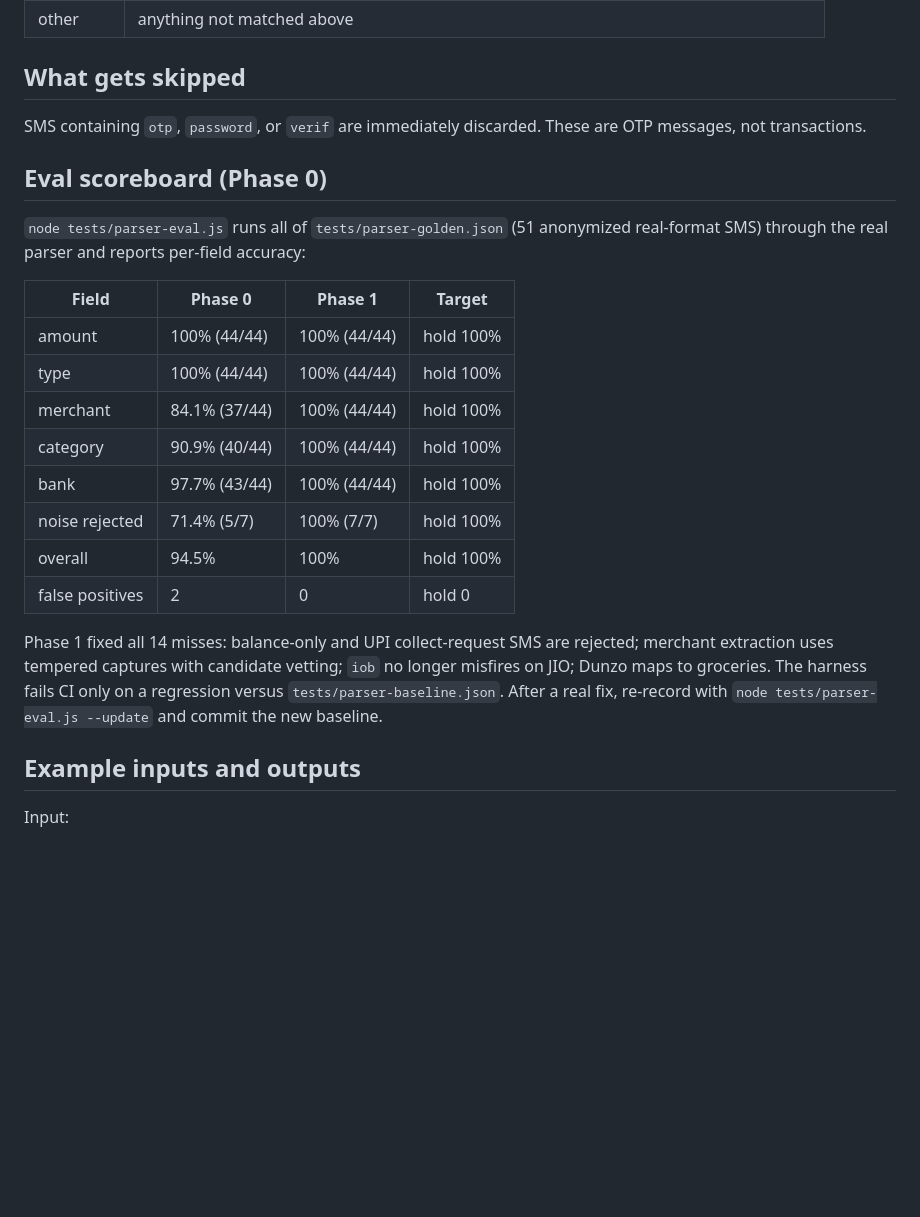
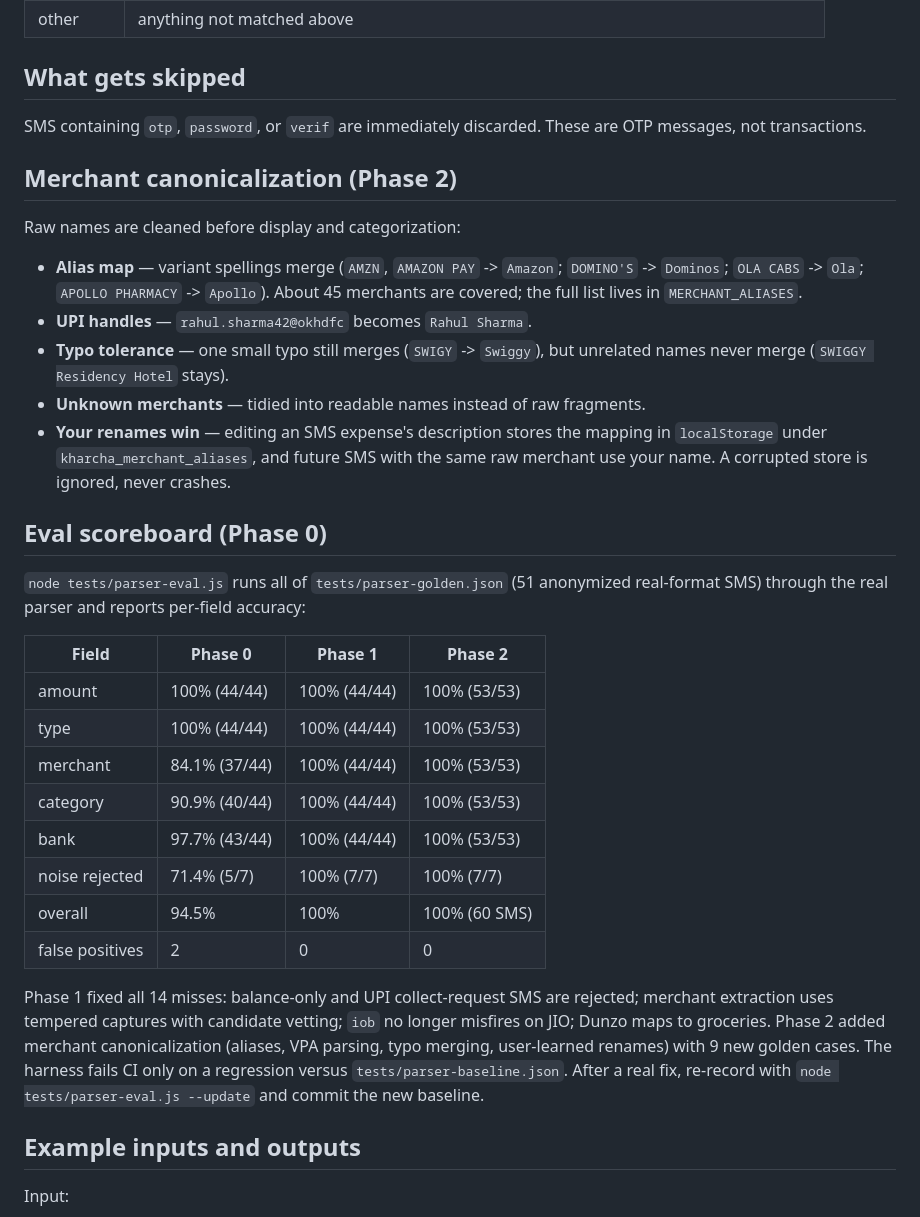
Before and after one commit to Princegautam007/kharcha, a Markdown page: docs/sms-parser.md, the part around the change. GitHub-like rendering; blank space fills up the shorter version.

Commit message:
docs(parser): document Phase 2 canonicalization and the updated scoreboard

```diff
--- a/docs/sms-parser.md
+++ b/docs/sms-parser.md
@@ -61,27 +61,45 @@ Merchant name is matched against keyword lists:
 
 SMS containing `otp`, `password`, or `verif` are immediately discarded. These are OTP messages, not transactions.
 
+## Merchant canonicalization (Phase 2)
+
+Raw names are cleaned before display and categorization:
+
+- **Alias map** — variant spellings merge (`AMZN`, `AMAZON PAY` -> `Amazon`;
+  `DOMINO'S` -> `Dominos`; `OLA CABS` -> `Ola`; `APOLLO PHARMACY` -> `Apollo`).
+  About 45 merchants are covered; the full list lives in `MERCHANT_ALIASES`.
+- **UPI handles** — `rahul.sharma42@okhdfc` becomes `Rahul Sharma`.
+- **Typo tolerance** — one small typo still merges (`SWIGY` -> `Swiggy`),
+  but unrelated names never merge (`SWIGGY Residency Hotel` stays).
+- **Unknown merchants** — tidied into readable names instead of raw fragments.
+- **Your renames win** — editing an SMS expense's description stores the
+  mapping in `localStorage` under `kharcha_merchant_aliases`, and future SMS
+  with the same raw merchant use your name. A corrupted store is ignored,
+  never crashes.
+
 ## Eval scoreboard (Phase 0)
 
 `node tests/parser-eval.js` runs all of `tests/parser-golden.json` (51 anonymized
 real-format SMS) through the real parser and reports per-field accuracy:
 
-| Field | Phase 0 | Phase 1 | Target |
+| Field | Phase 0 | Phase 1 | Phase 2 |
 |---|---|---|---|
-| amount | 100% (44/44) | 100% (44/44) | hold 100% |
-| type | 100% (44/44) | 100% (44/44) | hold 100% |
-| merchant | 84.1% (37/44) | 100% (44/44) | hold 100% |
-| category | 90.9% (40/44) | 100% (44/44) | hold 100% |
-| bank | 97.7% (43/44) | 100% (44/44) | hold 100% |
-| noise rejected | 71.4% (5/7) | 100% (7/7) | hold 100% |
-| overall | 94.5% | 100% | hold 100% |
-| false positives | 2 | 0 | hold 0 |
+| amount | 100% (44/44) | 100% (44/44) | 100% (53/53) |
+| type | 100% (44/44) | 100% (44/44) | 100% (53/53) |
+| merchant | 84.1% (37/44) | 100% (44/44) | 100% (53/53) |
+| category | 90.9% (40/44) | 100% (44/44) | 100% (53/53) |
+| bank | 97.7% (43/44) | 100% (44/44) | 100% (53/53) |
+| noise rejected | 71.4% (5/7) | 100% (7/7) | 100% (7/7) |
+| overall | 94.5% | 100% | 100% (60 SMS) |
+| false positives | 2 | 0 | 0 |
 
 Phase 1 fixed all 14 misses: balance-only and UPI collect-request SMS are
 rejected; merchant extraction uses tempered captures with candidate vetting;
-`iob` no longer misfires on JIO; Dunzo maps to groceries. The harness fails
-CI only on a regression versus `tests/parser-baseline.json`. After a real
-fix, re-record with `node tests/parser-eval.js --update` and commit the new
+`iob` no longer misfires on JIO; Dunzo maps to groceries.
+Phase 2 added merchant canonicalization (aliases, VPA parsing, typo merging,
+user-learned renames) with 9 new golden cases. The harness fails CI only on
+a regression versus `tests/parser-baseline.json`. After a real fix,
+re-record with `node tests/parser-eval.js --update` and commit the new
 baseline.
 
 ## Example inputs and outputs
```
